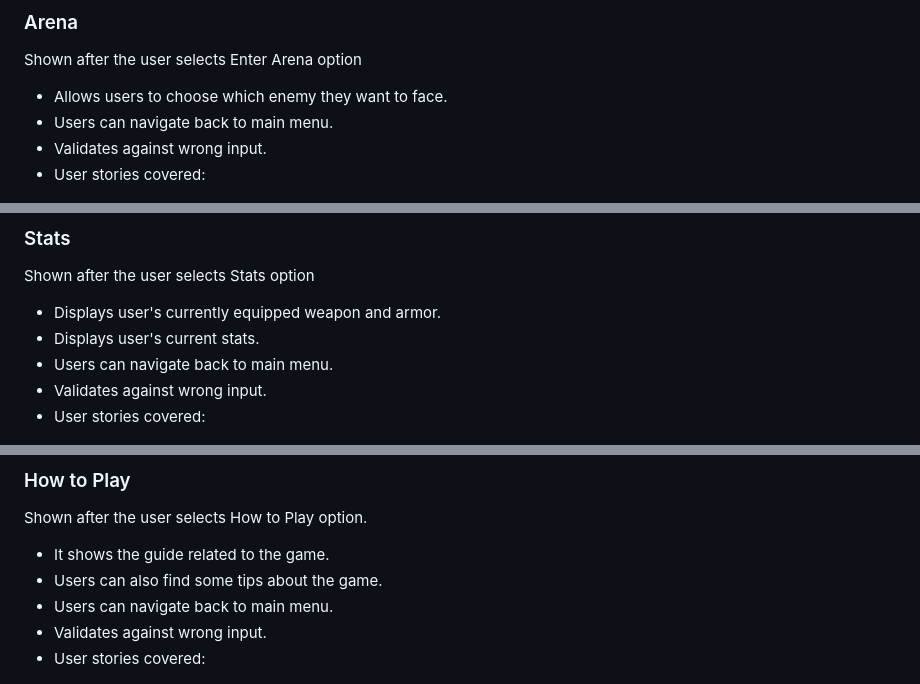
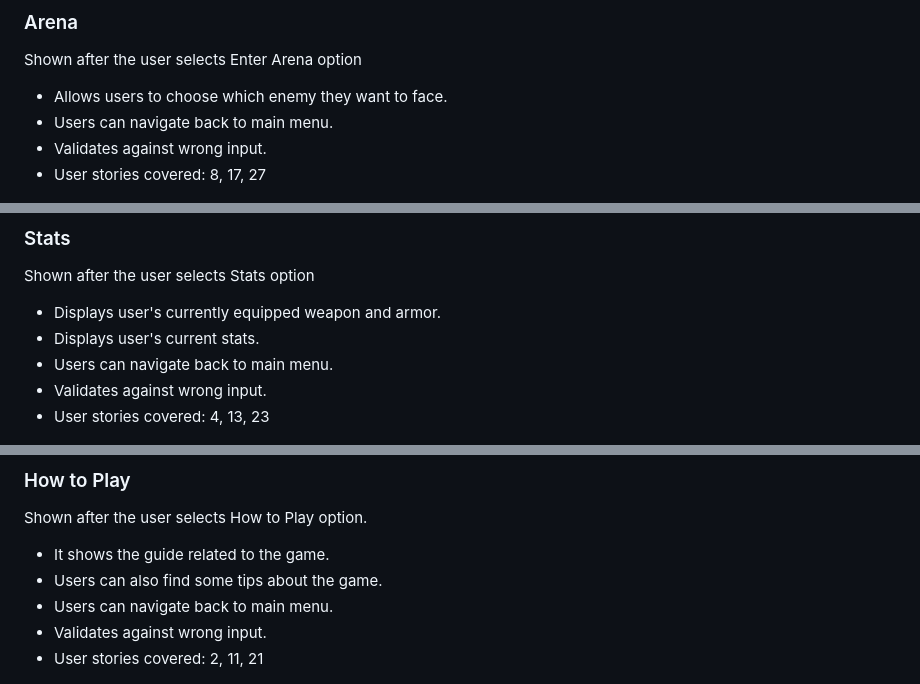
Before and after one commit to oguzhanakca/pp3-fight-game, a Markdown page: README.md, 3 parts joined by grey strips. GitHub-like rendering.

```diff
--- a/README.md
+++ b/README.md
@@ -308,7 +317,7 @@ Shown after the user selects Enter Arena option
 - Allows users to choose which enemy they want to face.
 - Users can navigate back to main menu.
 - Validates against wrong input.
-- User stories covered:
+- User stories covered: 8, 17, 27
 
 ![Arena Menu](docs/features/arena-menu.jpg)
 
@@ -320,7 +329,7 @@ Shown after the user selects Stats option
 - Displays user's current stats.
 - Users can navigate back to main menu.
 - Validates against wrong input.
-- User stories covered:
+- User stories covered: 4, 13, 23
 
 ![Stats](docs/features/stats.jpg)
 
@@ -332,7 +341,7 @@ Shown after the user selects How to Play option.
 - Users can also find some tips about the game.
 - Users can navigate back to main menu.
 - Validates against wrong input.
-- User stories covered:
+- User stories covered: 2, 11, 21
 
 ![Guide](docs/features/guide.jpg)
 
```
Also changed, not shown: other parts of README.md (+31 -22 lines).
